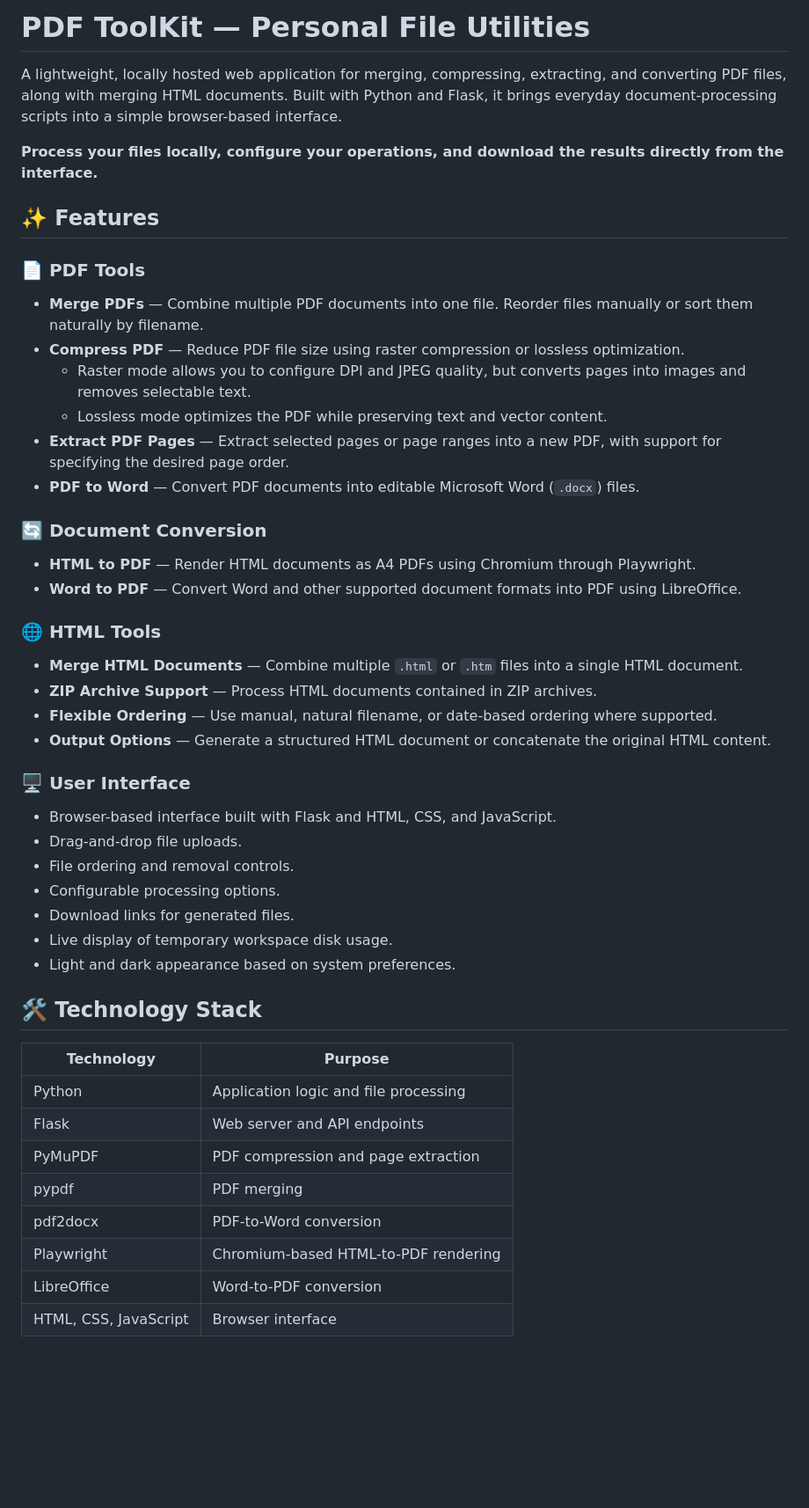
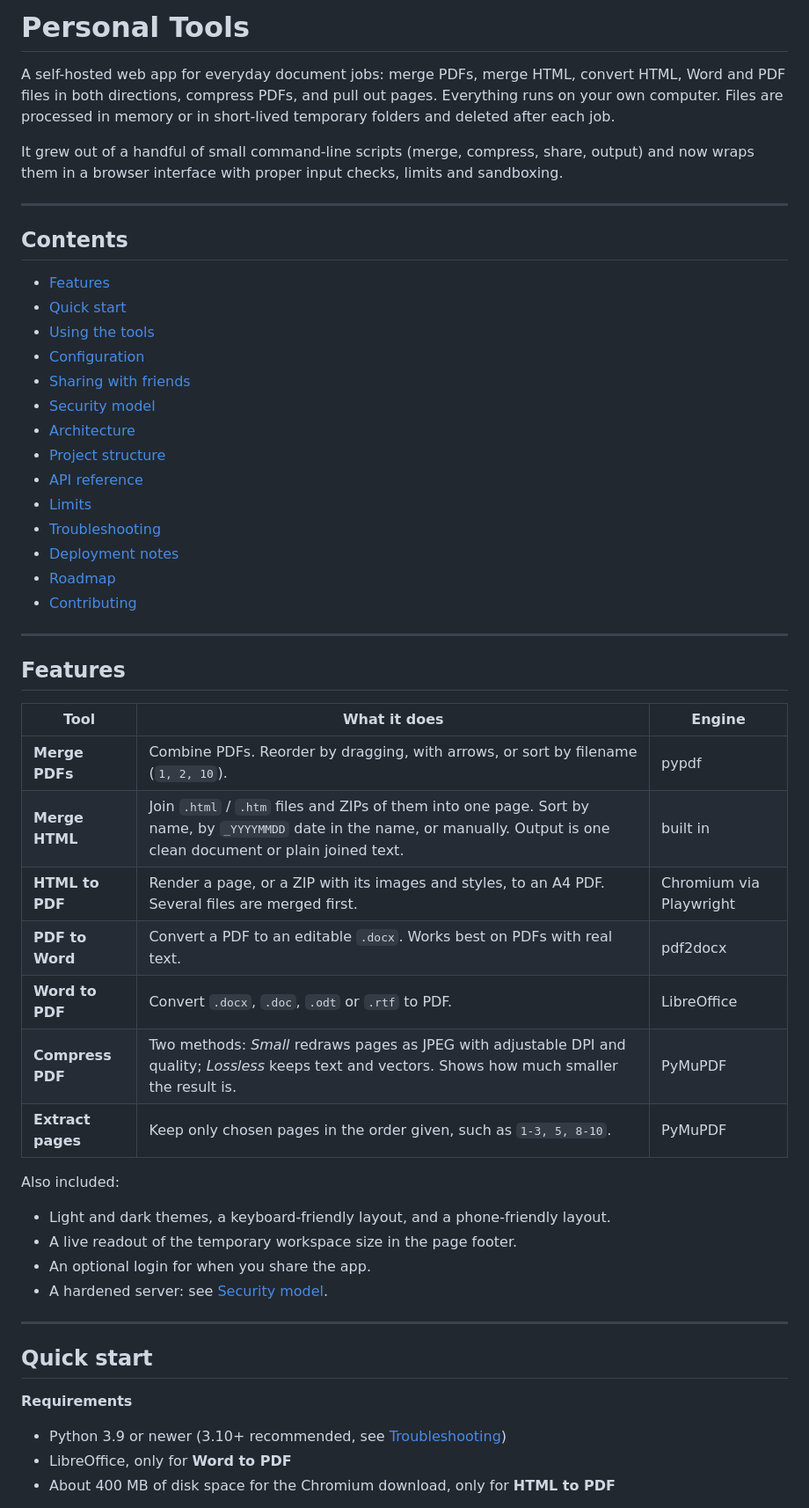
Before and after one commit to aarnav2425/PDF-ToolKit, a Markdown page: README.md, the part around one of its changes. Shown at 88% size. Rendered like a GitHub page; blank space fills up the shorter version.

Commit message:
Sync README from feature

```diff
--- a/README.md
+++ b/README.md
@@ -1,53 +1,56 @@
-# PDF ToolKit — Personal File Utilities
+# Personal Tools
 
-A lightweight, locally hosted web application for merging, compressing, extracting, and converting PDF files, along with merging HTML documents. Built with Python and Flask, it brings everyday document-processing scripts into a simple browser-based interface.
+A self-hosted web app for everyday document jobs: merge PDFs, merge HTML, convert HTML, Word and PDF files in both directions, compress PDFs, and pull out pages. Everything runs on your own computer. Files are processed in memory or in short-lived temporary folders and deleted after each job.
 
-**Process your files locally, configure your operations, and download the results directly from the interface.**
+It grew out of a handful of small command-line scripts (merge, compress, share, output) and now wraps them in a browser interface with proper input checks, limits and sandboxing.
 
-## ✨ Features
+---
 
-### 📄 PDF Tools
+## Contents
 
-- **Merge PDFs** — Combine multiple PDF documents into one file. Reorder files manually or sort them naturally by filename.
-- **Compress PDF** — Reduce PDF file size using raster compression or lossless optimization.
-  - Raster mode allows you to configure DPI and JPEG quality, but converts pages into images and removes selectable text.
-  - Lossless mode optimizes the PDF while preserving text and vector content.
-- **Extract PDF Pages** — Extract selected pages or page ranges into a new PDF, with support for specifying the desired page order.
-- **PDF to Word** — Convert PDF documents into editable Microsoft Word (`.docx`) files.
+- [Features](#features)
+- [Quick start](#quick-start)
+- [Using the tools](#using-the-tools)
+- [Configuration](#configuration)
+- [Sharing with friends](#sharing-with-friends)
+- [Security model](#security-model)
+- [Architecture](#architecture)
+- [Project structure](#project-structure)
+- [API reference](#api-reference)
+- [Limits](#limits)
+- [Troubleshooting](#troubleshooting)
+- [Deployment notes](#deployment-notes)
+- [Roadmap](#roadmap)
+- [Contributing](#contributing)
 
-### 🔄 Document Conversion
+---
 
-- **HTML to PDF** — Render HTML documents as A4 PDFs using Chromium through Playwright.
-- **Word to PDF** — Convert Word and other supported document formats into PDF using LibreOffice.
+## Features
 
-### 🌐 HTML Tools
+| Tool | What it does | Engine |
+|---|---|---|
+| **Merge PDFs** | Combine PDFs. Reorder by dragging, with arrows, or sort by filename (`1, 2, 10`). | pypdf |
+| **Merge HTML** | Join `.html` / `.htm` files and ZIPs of them into one page. Sort by name, by `_YYYYMMDD` date in the name, or manually. Output is one clean document or plain joined text. | built in |
+| **HTML to PDF** | Render a page, or a ZIP with its images and styles, to an A4 PDF. Several files are merged first. | Chromium via Playwright |
+| **PDF to Word** | Convert a PDF to an editable `.docx`. Works best on PDFs with real text. | pdf2docx |
+| **Word to PDF** | Convert `.docx`, `.doc`, `.odt` or `.rtf` to PDF. | LibreOffice |
+| **Compress PDF** | Two methods: *Small* redraws pages as JPEG with adjustable DPI and quality; *Lossless* keeps text and vectors. Shows how much smaller the result is. | PyMuPDF |
+| **Extract pages** | Keep only chosen pages in the order given, such as `1-3, 5, 8-10`. | PyMuPDF |
 
-- **Merge HTML Documents** — Combine multiple `.html` or `.htm` files into a single HTML document.
-- **ZIP Archive Support** — Process HTML documents contained in ZIP archives.
-- **Flexible Ordering** — Use manual, natural filename, or date-based ordering where supported.
-- **Output Options** — Generate a structured HTML document or concatenate the original HTML content.
+Also included:
 
-### 🖥️ User Interface
+- Light and dark themes, a keyboard-friendly layout, and a phone-friendly layout.
+- A live readout of the temporary workspace size in the page footer.
+- An optional login for when you share the app.
+- A hardened server: see [Security model](#security-model).
 
-- Browser-based interface built with Flask and HTML, CSS, and JavaScript.
-- Drag-and-drop file uploads.
-- File ordering and removal controls.
-- Configurable processing options.
-- Download links for generated files.
-- Live display of temporary workspace disk usage.
-- Light and dark appearance based on system preferences.
+---
 
-## 🛠️ Technology Stack
+## Quick start
 
-| Technology | Purpose |
-|---|---|
-| Python | Application logic and file processing |
-| Flask | Web server and API endpoints |
-| PyMuPDF | PDF compression and page extraction |
-| pypdf | PDF merging |
-| pdf2docx | PDF-to-Word conversion |
-| Playwright | Chromium-based HTML-to-PDF rendering |
-| LibreOffice | Word-to-PDF conversion |
-| HTML, CSS, JavaScript | Browser interface |
+**Requirements**
 
+- Python 3.9 or newer (3.10+ recommended, see [Troubleshooting](#troubleshooting))
+- LibreOffice, only for **Word to PDF**
+- About 400 MB of disk space for the Chromium download, only for **HTML to PDF**
 
```
Also changed, not shown: other parts of README.md (+1 -77 lines).
